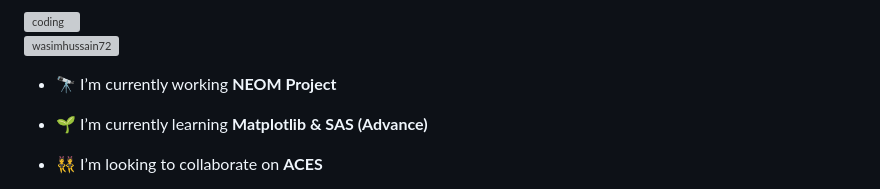
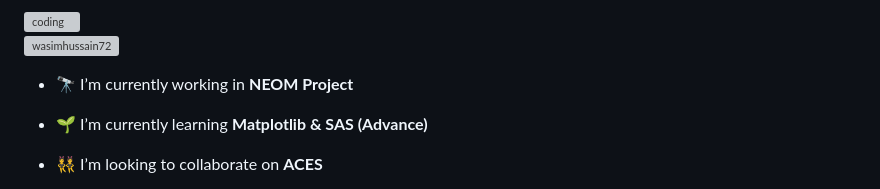
Before and after one commit to Wasimhussain72/Wasimhussain72.GITHUB.IO, a Markdown page: README.md, the part around the change. Rendered like a GitHub page; grey boxes are pictures that could not be loaded.

```diff
--- a/README.md
+++ b/README.md
@@ -5,7 +5,7 @@
 
 <p align="left"> <img src="https://komarev.com/ghpvc/?username=wasimhussain72&label=Profile%20views&color=0e75b6&style=flat" alt="wasimhussain72" /> </p>
 
-- 🔭 I’m currently working **NEOM Project**
+- 🔭 I’m currently working in **NEOM Project**
 
 - 🌱 I’m currently learning **Matplotlib & SAS (Advance)**
 
```
